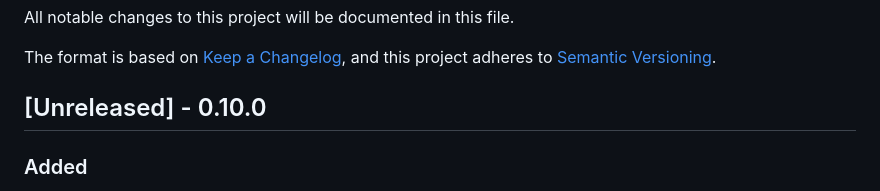
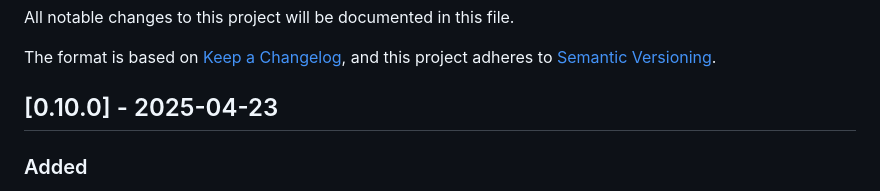
Before and after one commit to o2alexanderfedin/RecreateDocsFromRepo, a Markdown page: CHANGELOG.md, the part around the change. Drawn GitHub-style.

Commit message:
Finalize CHANGELOG for v0.10.0 release

```diff
--- a/CHANGELOG.md
+++ b/CHANGELOG.md
@@ -5,7 +5,7 @@ All notable changes to this project will be documented in this file.
 The format is based on [Keep a Changelog](https://keepachangelog.com/en/1.0.0/),
 and this project adheres to [Semantic Versioning](https://semver.org/spec/v2.0.0.html).
 
-## [Unreleased] - 0.10.0
+## [0.10.0] - 2025-04-23
 
 ### Added
 - AI Documentation Generator system:
```
